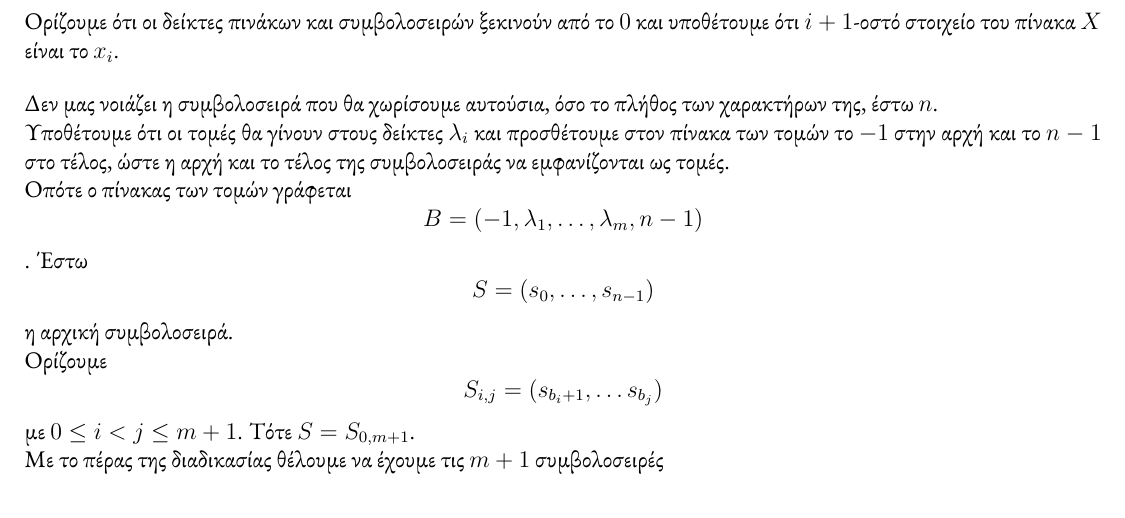
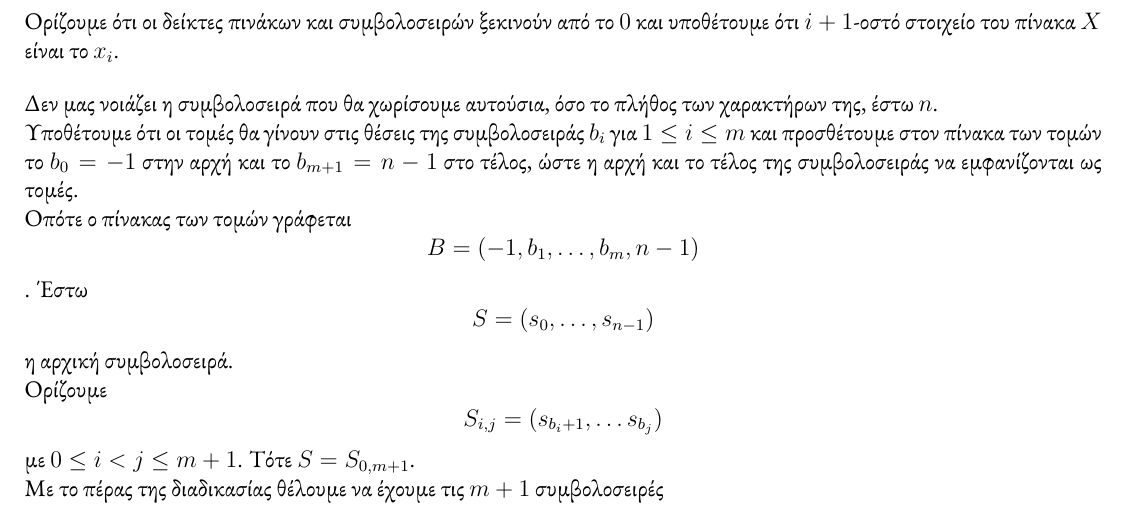
Before and after one commit to dimoleon/ada-assignment-2024, a LaTeX document (docs/main.tex): part of page 3 of 3, cut so that both start at the same text. Compiled offline with XeLaTeX.

Commit message:
minor improvements in prob 3 wording

```diff
--- a/docs/main.tex
+++ b/docs/main.tex
@@ -81,11 +81,11 @@
 
 Δεν μας νοιάζει η συμβολοσειρά που θα χωρίσουμε αυτούσια, όσο το πλήθος των χαρακτήρων της, έστω \(n\).
 
-Υποθέτουμε ότι οι τομές θα γίνουν στους δείκτες \(\lambda_i\) και προσθέτουμε στον πίνακα των τομών το \(-1\) στην αρχή και το \(n-1\) στο τέλος, ώστε η αρχή και το τέλος της συμβολοσειράς να εμφανίζονται ως τομές.
+Υποθέτουμε ότι οι τομές θα γίνουν στις θέσεις της συμβολοσειράς \(b_i\) για \(1 \leq i \leq m\) και προσθέτουμε στον πίνακα των τομών το \(b_0 = -1\) στην αρχή και το \(b_{m+1} = n-1\) στο τέλος, ώστε η αρχή και το τέλος της συμβολοσειράς να εμφανίζονται ως τομές.
 
 Οπότε ο πίνακας των τομών γράφεται
 \[
-    B = (-1, \lambda_1, \ldots, \lambda_m, n-1)
+    B = (-1, b_1, \ldots, b_m, n-1)
 \].
 Έστω \[S = (s_0, \ldots, s_{n-1})\] η αρχική συμβολοσειρά.
 
```
Also changed, not shown: docs/main.pdf.
